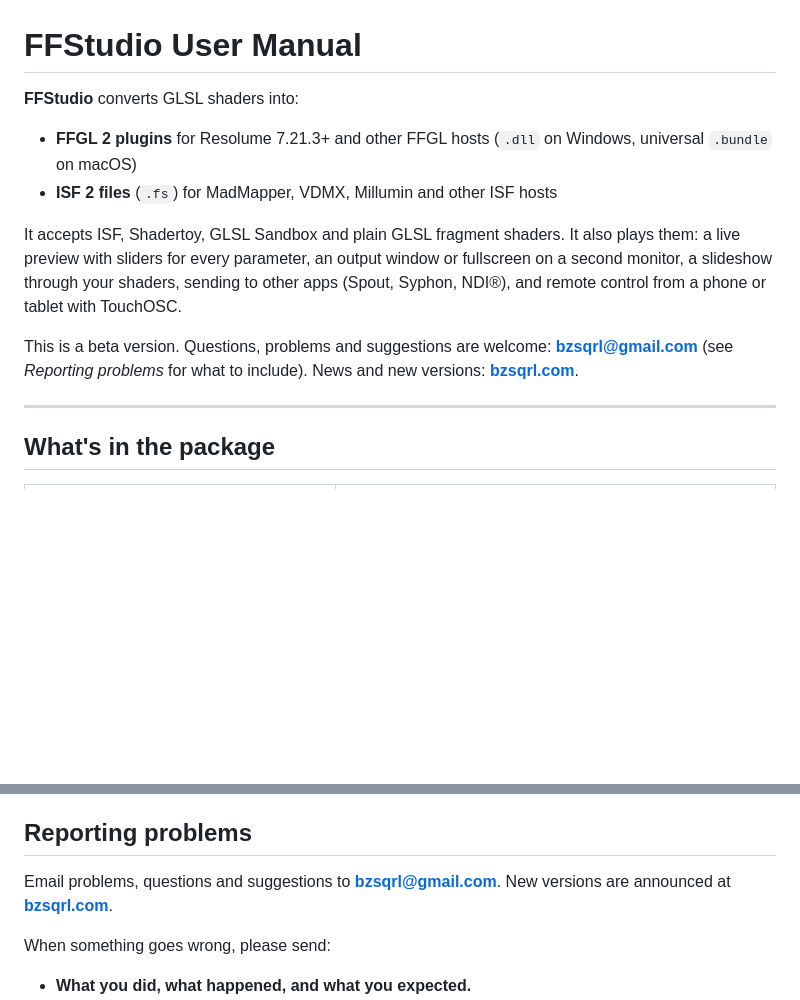
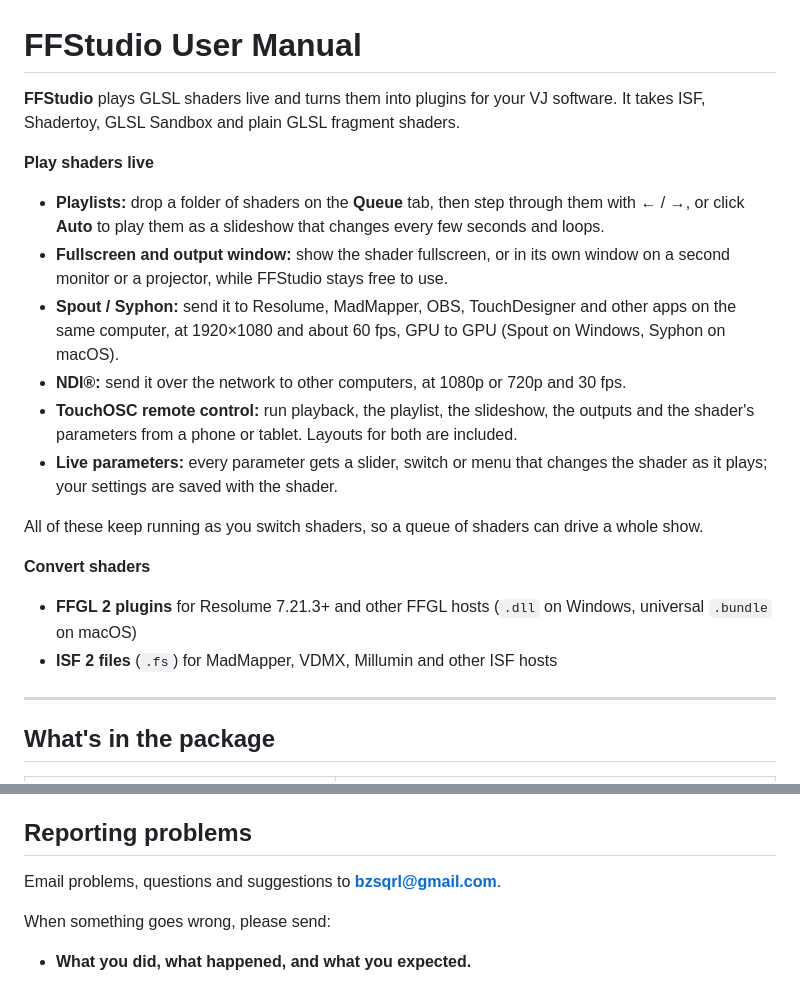
Before and after one commit to bzsqrl/GLim, a Markdown page: USER_MANUAL.md, 2 parts joined by grey strips. Rendered like a GitHub page; blank space fills up the shorter version.

Commit message:
Manual: lead with live playback; drop the beta paragraph and website
The top now highlights playlists, the slideshow, fullscreen and the output
window, Spout / Syphon, NDI, TouchOSC control and live parameters, then the
conversions. The email address is given once, in Reporting problems.

Co-Authored-By: Claude Opus 5.5 <noreply@anthropic.com>

```diff
--- a/USER_MANUAL.md
+++ b/USER_MANUAL.md
@@ -1,12 +1,22 @@
 # FFStudio User Manual
 
-**FFStudio** converts GLSL shaders into:
+**FFStudio** plays GLSL shaders live and turns them into plugins for your VJ software. It takes ISF, Shadertoy, GLSL Sandbox and plain GLSL fragment shaders.
+
+**Play shaders live**
+
+- **Playlists:** drop a folder of shaders on the **Queue** tab, then step through them with **←** / **→**, or click **Auto** to play them as a slideshow that changes every few seconds and loops.
+- **Fullscreen and output window:** show the shader fullscreen, or in its own window on a second monitor or a projector, while FFStudio stays free to use.
+- **Spout / Syphon:** send it to Resolume, MadMapper, OBS, TouchDesigner and other apps on the same computer, at 1920×1080 and about 60 fps, GPU to GPU (Spout on Windows, Syphon on macOS).
+- **NDI®:** send it over the network to other computers, at 1080p or 720p and 30 fps.
+- **TouchOSC remote control:** run playback, the playlist, the slideshow, the outputs and the shader's parameters from a phone or tablet. Layouts for both are included.
+- **Live parameters:** every parameter gets a slider, switch or menu that changes the shader as it plays; your settings are saved with the shader.
+
+All of these keep running as you switch shaders, so a queue of shaders can drive a whole show.
+
+**Convert shaders**
+
 - **FFGL 2 plugins** for Resolume 7.21.3+ and other FFGL hosts (`.dll` on Windows, universal `.bundle` on macOS)
 - **ISF 2 files** (`.fs`) for MadMapper, VDMX, Millumin and other ISF hosts
-
-It accepts ISF, Shadertoy, GLSL Sandbox and plain GLSL fragment shaders. It also plays them: a live preview with sliders for every parameter, an output window or fullscreen on a second monitor, a slideshow through your shaders, sending to other apps (Spout, Syphon, NDI®), and remote control from a phone or tablet with TouchOSC.
-
-This is a beta version. Questions, problems and suggestions are welcome: **[bzsqrl@gmail.com](mailto:bzsqrl@gmail.com)** (see *Reporting problems* for what to include). News and new versions: **[bzsqrl.com](https://bzsqrl.com)**.
 
 ---
 
@@ -339,7 +349,7 @@ FFStudio sends its state to every address that has sent it a message in the last
 
 ## Reporting problems
 
-Email problems, questions and suggestions to **[bzsqrl@gmail.com](mailto:bzsqrl@gmail.com)**. New versions are announced at **[bzsqrl.com](https://bzsqrl.com)**.
+Email problems, questions and suggestions to **[bzsqrl@gmail.com](mailto:bzsqrl@gmail.com)**.
 
 When something goes wrong, please send:
 
```
